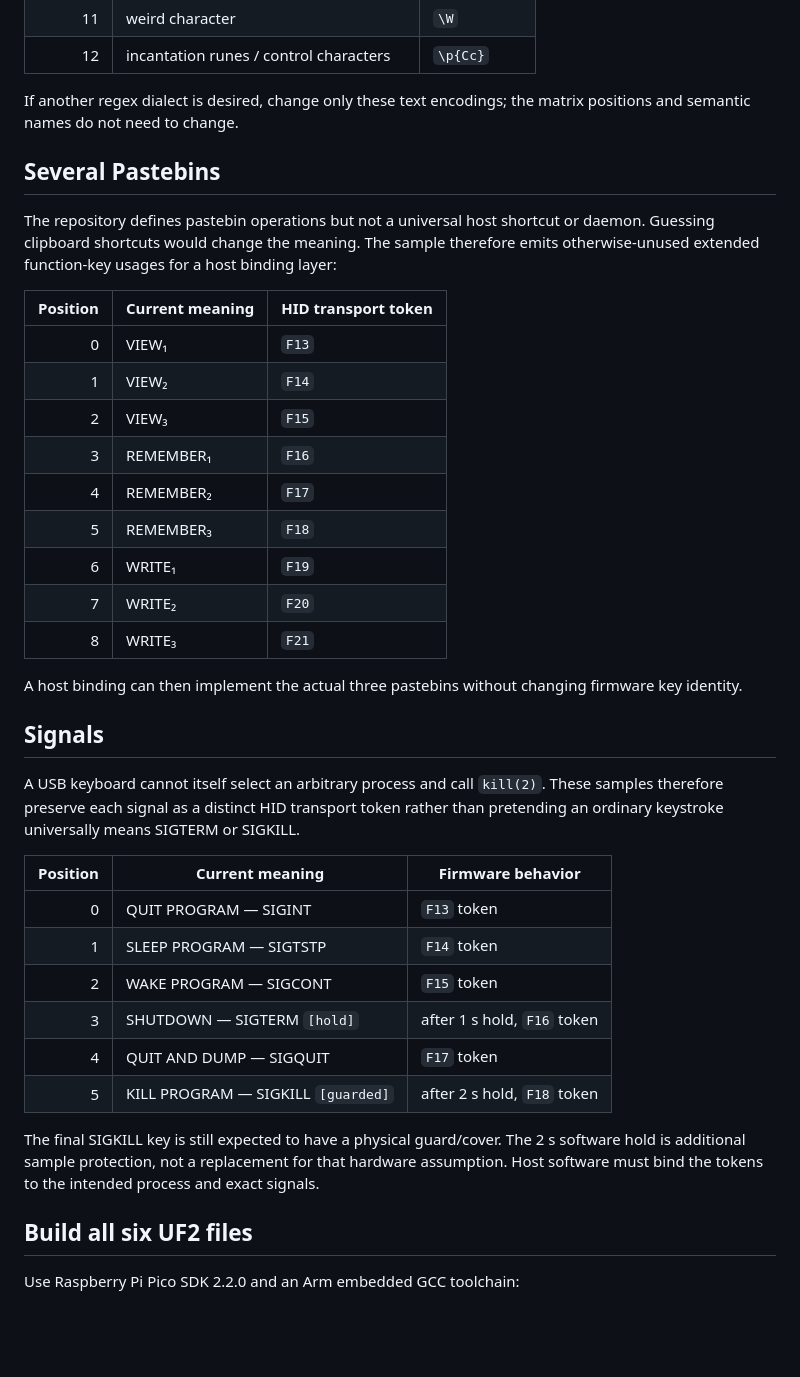
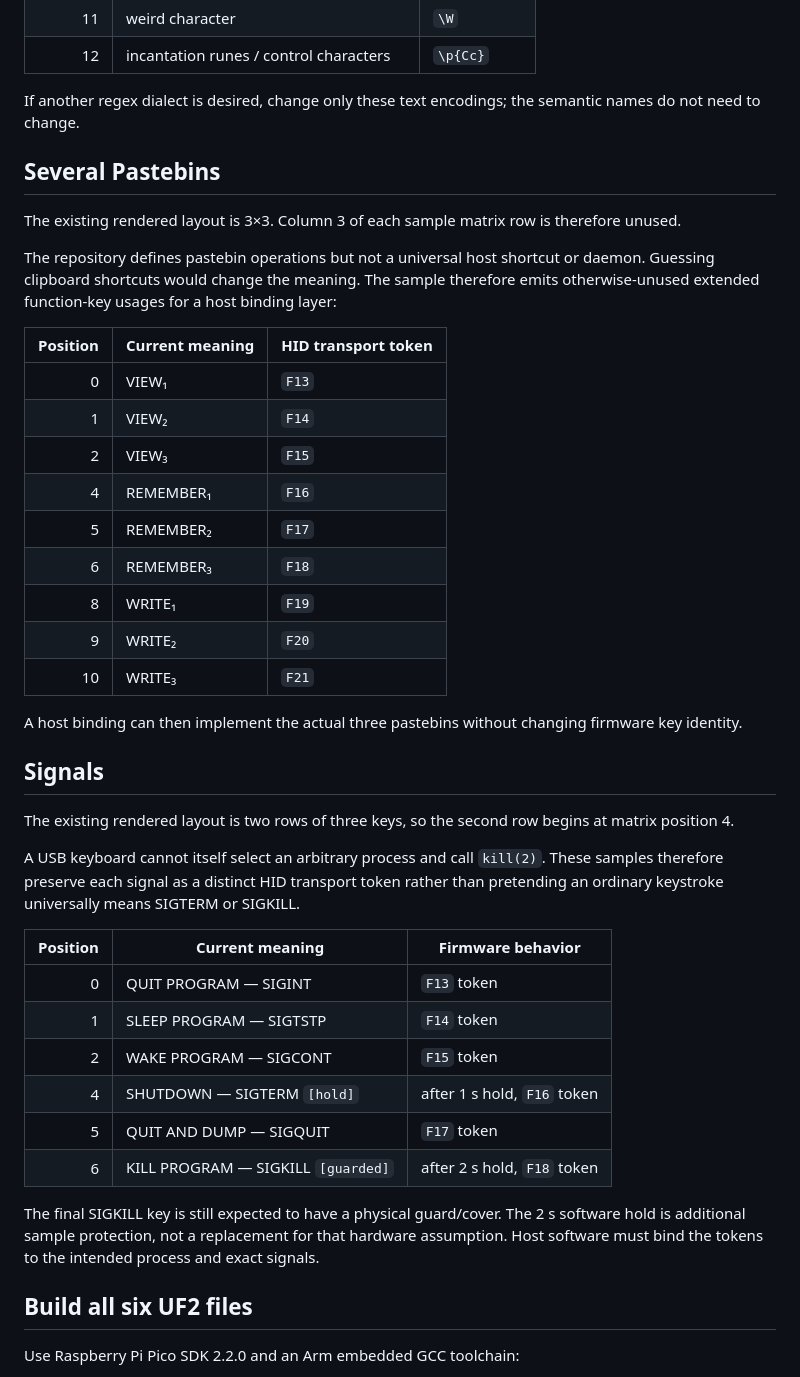
Before and after one commit to isomorphisms/programmers-keyboard, a Markdown page: firmware/keypad-samples-rp2040/README.md, the part around one of its changes. Rendered like a GitHub page; blank space fills up the shorter version.

Commit message:
Document existing rows and provisional Regex layout

```diff
--- a/firmware/keypad-samples-rp2040/README.md
+++ b/firmware/keypad-samples-rp2040/README.md
@@ -86,40 +94,44 @@ This encoder targets PCRE2/Perl-like syntax on a US keyboard layout.  The semant
 | 11 | weird character | `\W` |
 | 12 | incantation runes / control characters | `\p{Cc}` |
 
-If another regex dialect is desired, change only these text encodings; the matrix positions and semantic names do not need to change.
+If another regex dialect is desired, change only these text encodings; the semantic names do not need to change.
 
 ## Several Pastebins
 
-The repository defines pastebin operations but not a universal host shortcut or daemon.  Guessing clipboard shortcuts would change the meaning.  The sample therefore emits otherwise-unused extended function-key usages for a host binding layer:
+The existing rendered layout is 3×3. Column 3 of each sample matrix row is therefore unused.
+
+The repository defines pastebin operations but not a universal host shortcut or daemon. Guessing clipboard shortcuts would change the meaning. The sample therefore emits otherwise-unused extended function-key usages for a host binding layer:
 
 | Position | Current meaning | HID transport token |
 | ---: | --- | --- |
 | 0 | VIEW₁ | `F13` |
 | 1 | VIEW₂ | `F14` |
 | 2 | VIEW₃ | `F15` |
-| 3 | REMEMBER₁ | `F16` |
-| 4 | REMEMBER₂ | `F17` |
-| 5 | REMEMBER₃ | `F18` |
-| 6 | WRITE₁ | `F19` |
-| 7 | WRITE₂ | `F20` |
-| 8 | WRITE₃ | `F21` |
+| 4 | REMEMBER₁ | `F16` |
+| 5 | REMEMBER₂ | `F17` |
+| 6 | REMEMBER₃ | `F18` |
+| 8 | WRITE₁ | `F19` |
+| 9 | WRITE₂ | `F20` |
+| 10 | WRITE₃ | `F21` |
 
 A host binding can then implement the actual three pastebins without changing firmware key identity.
 
 ## Signals
 
-A USB keyboard cannot itself select an arbitrary process and call `kill(2)`.  These samples therefore preserve each signal as a distinct HID transport token rather than pretending an ordinary keystroke universally means SIGTERM or SIGKILL.
+The existing rendered layout is two rows of three keys, so the second row begins at matrix position 4.
+
+A USB keyboard cannot itself select an arbitrary process and call `kill(2)`. These samples therefore preserve each signal as a distinct HID transport token rather than pretending an ordinary keystroke universally means SIGTERM or SIGKILL.
 
 | Position | Current meaning | Firmware behavior |
 | ---: | --- | --- |
 | 0 | QUIT PROGRAM — SIGINT | `F13` token |
 | 1 | SLEEP PROGRAM — SIGTSTP | `F14` token |
 | 2 | WAKE PROGRAM — SIGCONT | `F15` token |
-| 3 | SHUTDOWN — SIGTERM `[hold]` | after 1 s hold, `F16` token |
-| 4 | QUIT AND DUMP — SIGQUIT | `F17` token |
-| 5 | KILL PROGRAM — SIGKILL `[guarded]` | after 2 s hold, `F18` token |
+| 4 | SHUTDOWN — SIGTERM `[hold]` | after 1 s hold, `F16` token |
+| 5 | QUIT AND DUMP — SIGQUIT | `F17` token |
+| 6 | KILL PROGRAM — SIGKILL `[guarded]` | after 2 s hold, `F18` token |
 
-The final SIGKILL key is still expected to have a physical guard/cover.  The 2 s software hold is additional sample protection, not a replacement for that hardware assumption.  Host software must bind the tokens to the intended process and exact signals.
+The final SIGKILL key is still expected to have a physical guard/cover. The 2 s software hold is additional sample protection, not a replacement for that hardware assumption. Host software must bind the tokens to the intended process and exact signals.
 
 ## Build all six UF2 files
 
```
Also changed, not shown: other parts of firmware/keypad-samples-rp2040/README.md (+20 -12 lines).
